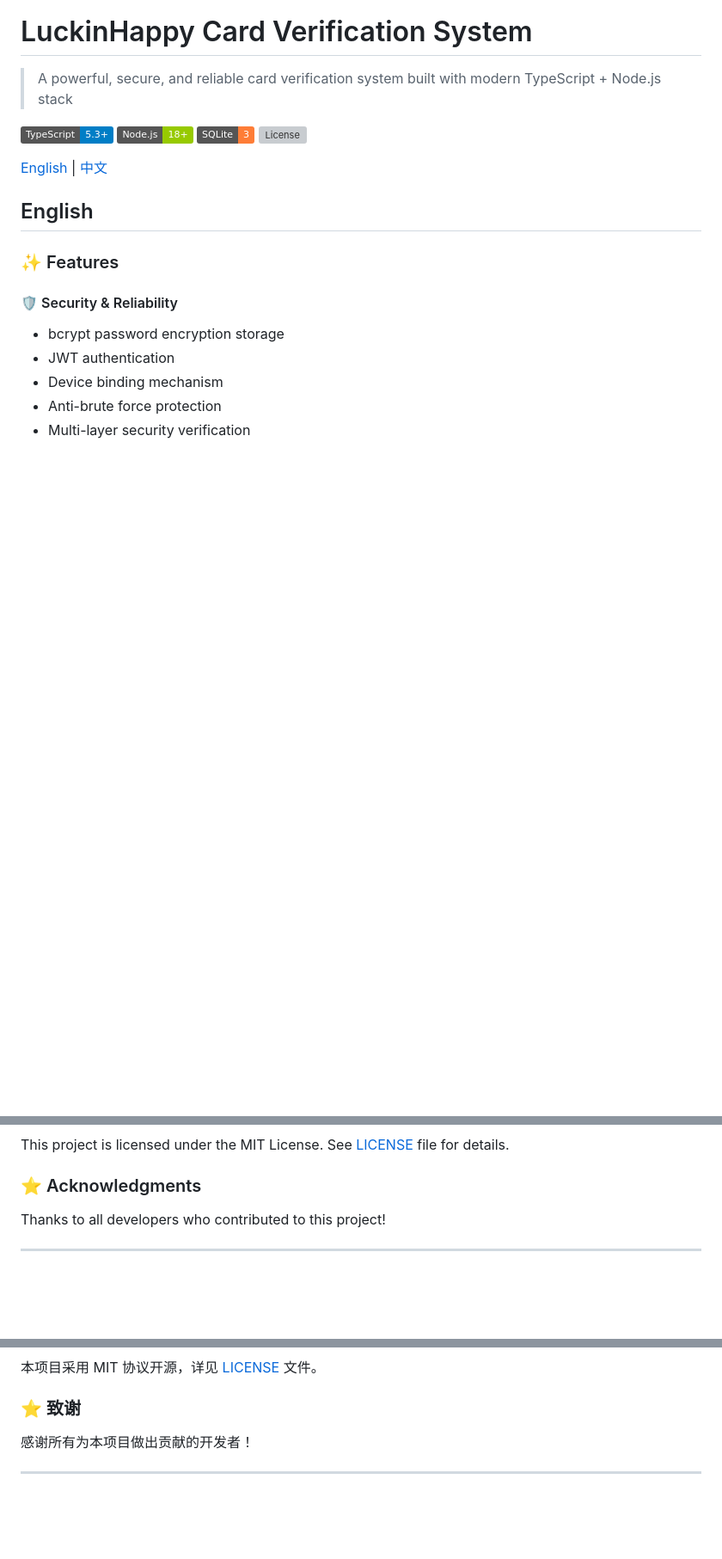
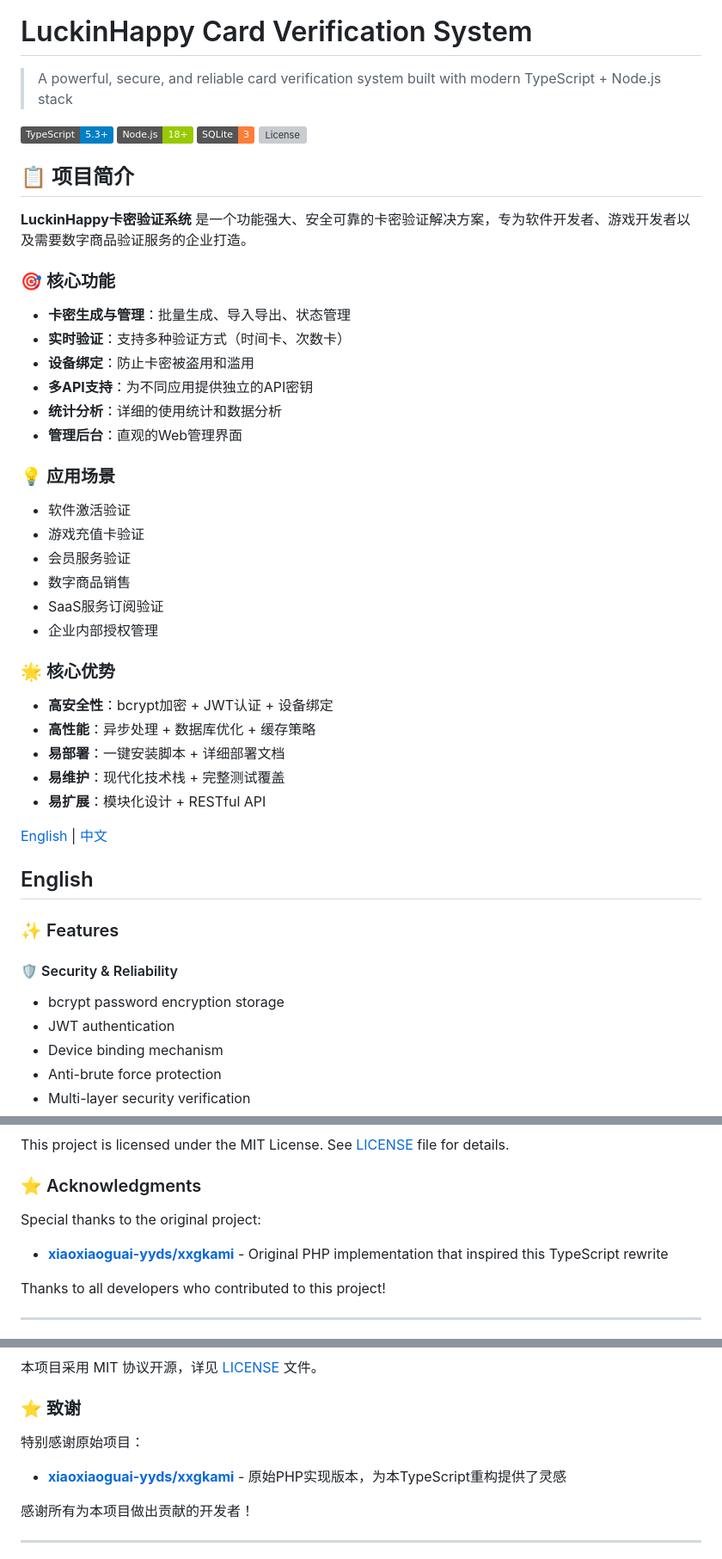
Before and after one commit to gaofee/luckinhappykami, a Markdown page: README.md, 3 parts joined by grey strips. Shown at 86% size. Rendered like a GitHub page; badges without logos; blank space fills up the shorter version; grey boxes are pictures that could not be loaded.

Commit message:
📖 docs: Add comprehensive project introduction and acknowledgments
✨ Add detailed project introduction section covering:
- Core features and capabilities
- Application scenarios
- Core advantages and benefits

👏 Update acknowledgments section:
- Add special thanks to xiaoxiaoguai-yyds/xxgkami
- Original PHP implementation that inspired this TypeScript rewrite

🌍 Maintain bilingual documentation (English & Chinese)
📚 Improve overall documentation structure and readability

```diff
--- a/README.md
+++ b/README.md
@@ -6,6 +6,33 @@
 [![Node.js](https://img.shields.io/badge/Node.js-18+-green.svg)](https://nodejs.org/)
 [![SQLite](https://img.shields.io/badge/SQLite-3-orange.svg)](https://www.sqlite.org/)
 [![License](https://img.shields.io/github/license/gaofee/luckinhappykami)](https://github.com/gaofee/luckinhappykami/blob/main/LICENSE)
+
+## 📋 项目简介
+
+**LuckinHappy卡密验证系统** 是一个功能强大、安全可靠的卡密验证解决方案，专为软件开发者、游戏开发者以及需要数字商品验证服务的企业打造。
+
+### 🎯 核心功能
+- **卡密生成与管理**：批量生成、导入导出、状态管理
+- **实时验证**：支持多种验证方式（时间卡、次数卡）
+- **设备绑定**：防止卡密被盗用和滥用
+- **多API支持**：为不同应用提供独立的API密钥
+- **统计分析**：详细的使用统计和数据分析
+- **管理后台**：直观的Web管理界面
+
+### 💡 应用场景
+- 软件激活验证
+- 游戏充值卡验证
+- 会员服务验证
+- 数字商品销售
+- SaaS服务订阅验证
+- 企业内部授权管理
+
+### 🌟 核心优势
+- **高安全性**：bcrypt加密 + JWT认证 + 设备绑定
+- **高性能**：异步处理 + 数据库优化 + 缓存策略
+- **易部署**：一键安装脚本 + 详细部署文档
+- **易维护**：现代化技术栈 + 完整测试覆盖
+- **易扩展**：模块化设计 + RESTful API
 
 [English](#english) | [中文](#中文)
 
@@ -401,6 +428,9 @@ chmod 755 uploads
 This project is licensed under the MIT License. See [LICENSE](LICENSE) file for details.
 
 ### ⭐ Acknowledgments
+
+Special thanks to the original project:
+- **[xiaoxiaoguai-yyds/xxgkami](https://github.com/xiaoxiaoguai-yyds/xxgkami)** - Original PHP implementation that inspired this TypeScript rewrite
 
 Thanks to all developers who contributed to this project!
 
@@ -803,6 +833,9 @@ chmod 755 uploads
 
 ### ⭐ 致谢
 
+特别感谢原始项目：
+- **[xiaoxiaoguai-yyds/xxgkami](https://github.com/xiaoxiaoguai-yyds/xxgkami)** - 原始PHP实现版本，为本TypeScript重构提供了灵感
+
 感谢所有为本项目做出贡献的开发者！
 
 ---
```
